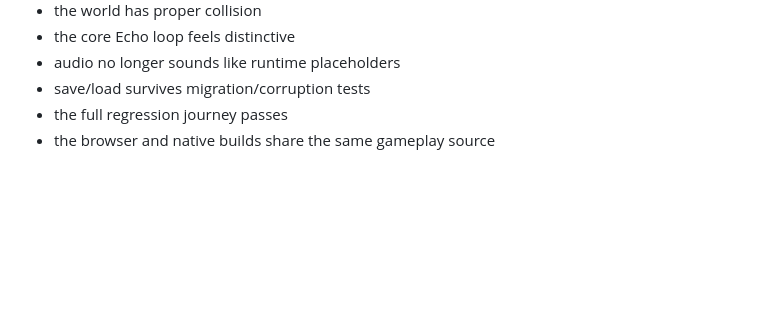
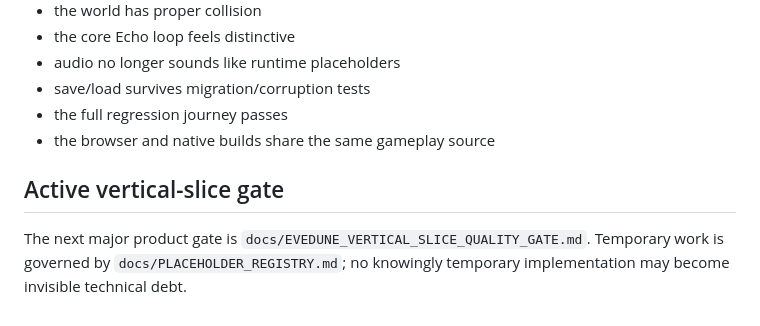
Before and after one commit to jordan-thirkle/pixel-rpg, a Markdown page: docs/SECOND_EYES_AUDIT.md, the part around the change. GitHub-like rendering; blank space fills up the shorter version.

Commit message:
Link active vertical-slice quality gate

```diff
--- a/docs/SECOND_EYES_AUDIT.md
+++ b/docs/SECOND_EYES_AUDIT.md
@@ -258,3 +258,8 @@ Do not call the vertical slice complete until:
 - save/load survives migration/corruption tests
 - the full regression journey passes
 - the browser and native builds share the same gameplay source
+
+
+## Active vertical-slice gate
+
+The next major product gate is `docs/EVEDUNE_VERTICAL_SLICE_QUALITY_GATE.md`. Temporary work is governed by `docs/PLACEHOLDER_REGISTRY.md`; no knowingly temporary implementation may become invisible technical debt.
```
